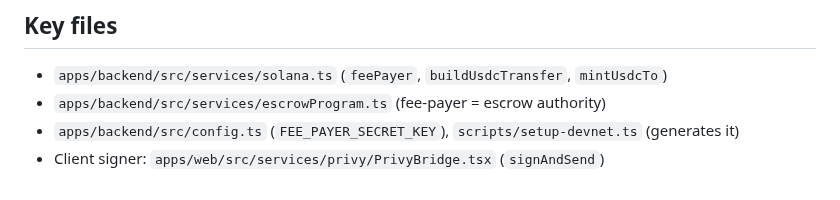
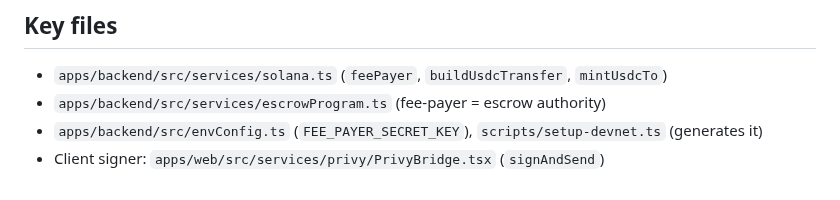
Before and after one commit to unabrijed/frenspay, a Markdown page: monorepo/docs/03-custody-and-gas.md, the part around the change. Rendered like a GitHub page.

```diff
--- a/monorepo/docs/03-custody-and-gas.md
+++ b/monorepo/docs/03-custody-and-gas.md
@@ -95,5 +95,5 @@ faucet, [04](04-money-in.md)) and the **escrow program authority** (so it can re
 
 - `apps/backend/src/services/solana.ts` (`feePayer`, `buildUsdcTransfer`, `mintUsdcTo`)
 - `apps/backend/src/services/escrowProgram.ts` (fee-payer = escrow authority)
-- `apps/backend/src/config.ts` (`FEE_PAYER_SECRET_KEY`), `scripts/setup-devnet.ts` (generates it)
+- `apps/backend/src/envConfig.ts` (`FEE_PAYER_SECRET_KEY`), `scripts/setup-devnet.ts` (generates it)
 - Client signer: `apps/web/src/services/privy/PrivyBridge.tsx` (`signAndSend`)
```
Also changed, not shown: monorepo/docs/README.md (+12 -0 lines), 1 other file.
